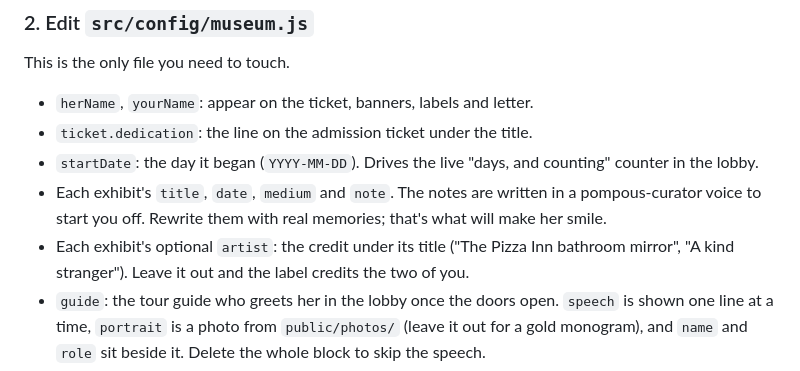
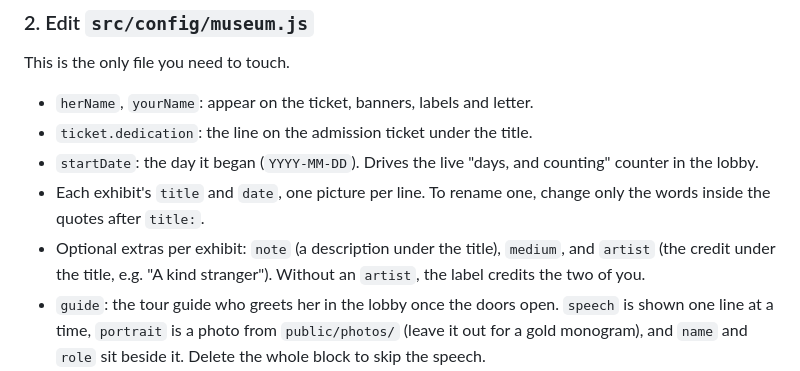
Before and after one commit to muudzo/6month, a Markdown page: README.md, the part around the change. Rendered like a GitHub page.

Commit message:
docs: describe title-only exhibits and the optional extras

```diff
--- a/README.md
+++ b/README.md
@@ -31,10 +31,10 @@ This is the only file you need to touch.
 - `herName`, `yourName`: appear on the ticket, banners, labels and letter.
 - `ticket.dedication`: the line on the admission ticket under the title.
 - `startDate`: the day it began (`YYYY-MM-DD`). Drives the live "days, and counting" counter in the lobby.
-- Each exhibit's `title`, `date`, `medium` and `note`. The notes are written in a pompous-curator voice to start
-  you off. Rewrite them with real memories; that's what will make her smile.
-- Each exhibit's optional `artist`: the credit under its title ("The Pizza Inn bathroom mirror", "A kind
-  stranger"). Leave it out and the label credits the two of you.
+- Each exhibit's `title` and `date`, one picture per line. To rename one, change only the words inside the quotes
+  after `title:`.
+- Optional extras per exhibit: `note` (a description under the title), `medium`, and `artist` (the credit under
+  the title, e.g. "A kind stranger"). Without an `artist`, the label credits the two of you.
 - `guide`: the tour guide who greets her in the lobby once the doors open. `speech` is shown one line at a time,
   `portrait` is a photo from `public/photos/` (leave it out for a gold monogram), and `name` and `role` sit beside
   it. Delete the whole block to skip the speech.
```
